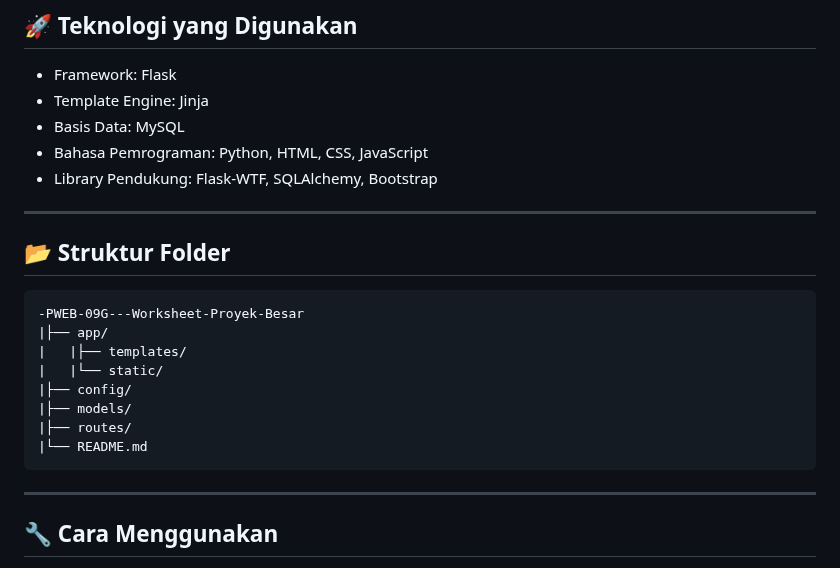
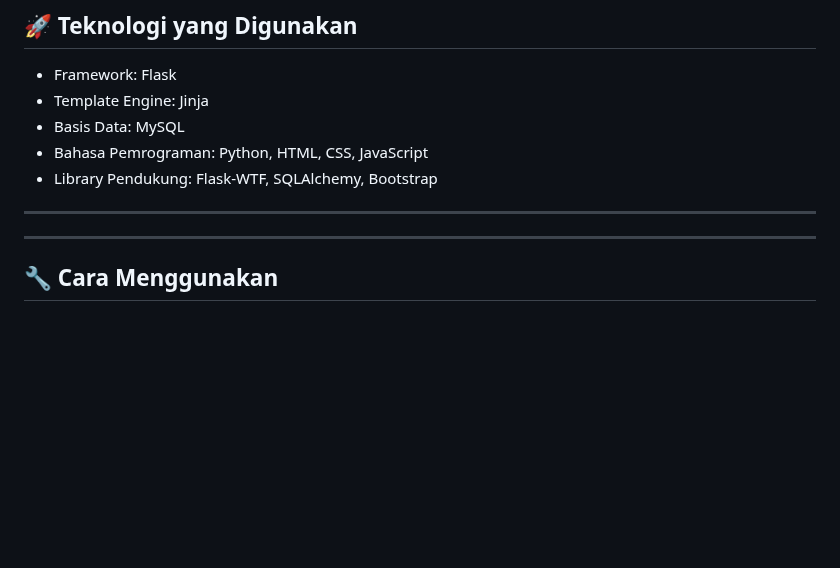
Before and after one commit to Azusanaganohara/-PWEB-09G---Worksheet-Proyek-Besar, a Markdown page: README.md, the part around the change. Rendered like a GitHub page; blank space fills up the shorter version.

````diff
--- a/README.md
+++ b/README.md
@@ -58,18 +58,6 @@ Mengembangkan aplikasi berbasis web yang memungkinkan pengguna untuk:
 
 ---
 
-## 📂 Struktur Folder
-```
--PWEB-09G---Worksheet-Proyek-Besar
-|├── app/
-|   |├── templates/
-|   |└── static/
-|├── config/
-|├── models/
-|├── routes/
-|└── README.md
-```
-
 ---
 
 ## 🔧 Cara Menggunakan
````
